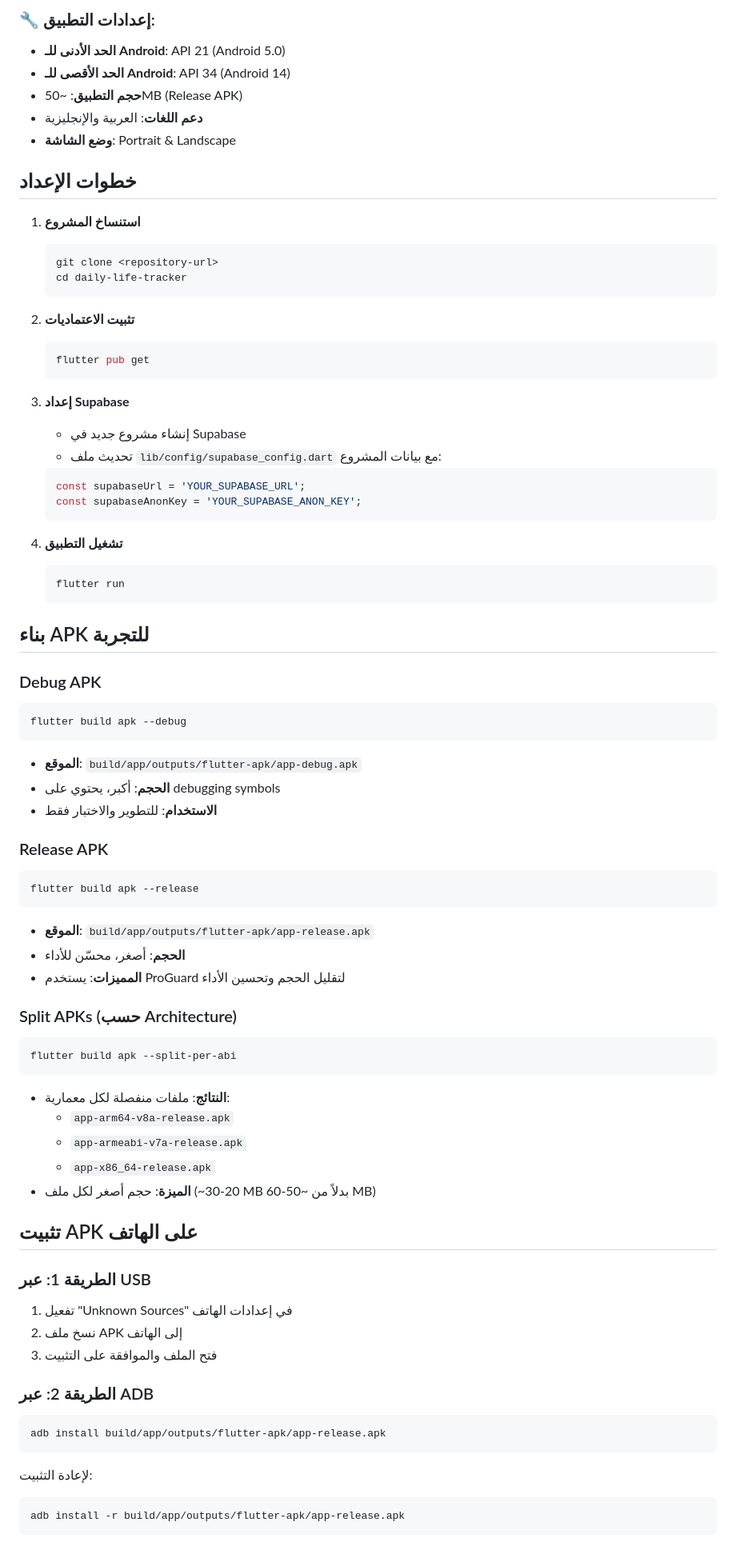
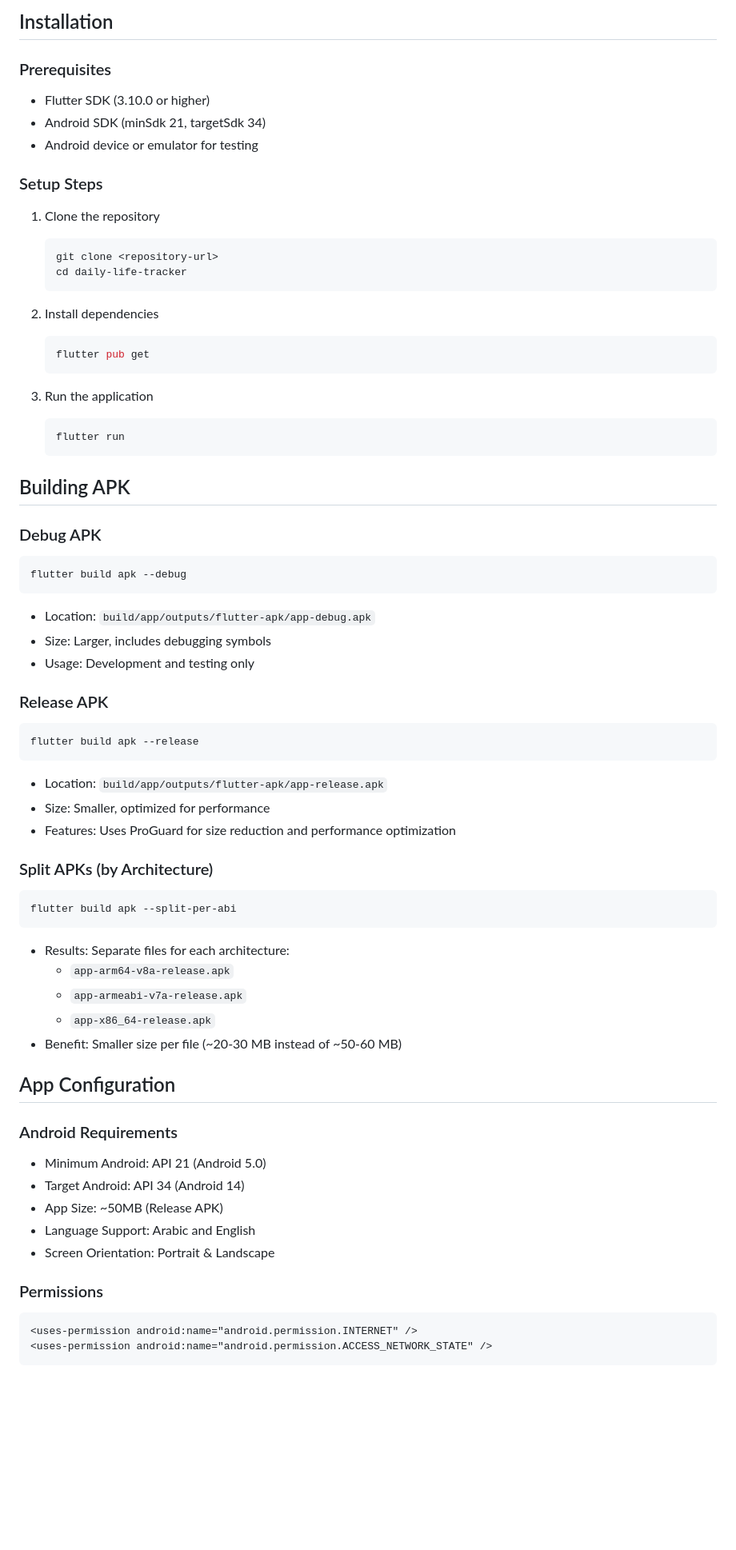
Before and after one commit to y0ussefmahmoud/Daily-Life-Tracker-app, a Markdown page: README.md, the part around one of its changes. Shown at 80% size. Drawn GitHub-style; blank space fills up the shorter version.

````diff
--- a/README.md
+++ b/README.md
@@ -57,79 +250,70 @@
 ```
 
-### 🔧 إعدادات التطبيق:
-- **الحد الأدنى للـ Android**: API 21 (Android 5.0)
-- **الحد الأقصى للـ Android**: API 34 (Android 14)
-- **حجم التطبيق**: ~50MB (Release APK)
-- **دعم اللغات**: العربية والإنجليزية
-- **وضع الشاشة**: Portrait & Landscape
+## Installation
 
-## خطوات الإعداد
+### Prerequisites
+- Flutter SDK (3.10.0 or higher)
+- Android SDK (minSdk 21, targetSdk 34)
+- Android device or emulator for testing
 
-1. **استنساخ المشروع**
+### Setup Steps
+
+1. Clone the repository
    ```bash
    git clone <repository-url>
    cd daily-life-tracker
    ```
 
-2. **تثبيت الاعتماديات**
+2. Install dependencies
    ```bash
    flutter pub get
    ```
 
-3. **إعداد Supabase**
-   - إنشاء مشروع جديد في Supabase
-   - تحديث ملف `lib/config/supabase_config.dart` مع بيانات المشروع:
-   ```dart
-   const supabaseUrl = 'YOUR_SUPABASE_URL';
-   const supabaseAnonKey = 'YOUR_SUPABASE_ANON_KEY';
-   ```
-
-4. **تشغيل التطبيق**
+3. Run the application
    ```bash
    flutter run
    ```
 
-## بناء APK للتجربة
+## Building APK
 
 ### Debug APK
 ```bash
 flutter build apk --debug
 ```
-- **الموقع**: `build/app/outputs/flutter-apk/app-debug.apk`
-- **الحجم**: أكبر، يحتوي على debugging symbols
-- **الاستخدام**: للتطوير والاختبار فقط
+- Location: `build/app/outputs/flutter-apk/app-debug.apk`
+- Size: Larger, includes debugging symbols
+- Usage: Development and testing only
 
 ### Release APK
 ```bash
 flutter build apk --release
 ```
-- **الموقع**: `build/app/outputs/flutter-apk/app-release.apk`
-- **الحجم**: أصغر، محسّن للأداء
-- **المميزات**: يستخدم ProGuard لتقليل الحجم وتحسين الأداء
+- Location: `build/app/outputs/flutter-apk/app-release.apk`
+- Size: Smaller, optimized for performance
+- Features: Uses ProGuard for size reduction and performance optimization
 
-### Split APKs (حسب Architecture)
+### Split APKs (by Architecture)
 ```bash
 flutter build apk --split-per-abi
 ```
-- **النتائج**: ملفات منفصلة لكل معمارية:
+- Results: Separate files for each architecture:
   - `app-arm64-v8a-release.apk`
   - `app-armeabi-v7a-release.apk`
   - `app-x86_64-release.apk`
-- **الميزة**: حجم أصغر لكل ملف (~20-30 MB بدلاً من ~50-60 MB)
+- Benefit: Smaller size per file (~20-30 MB instead of ~50-60 MB)
 
-## تثبيت APK على الهاتف
+## App Configuration
 
-### الطريقة 1: عبر USB
-1. تفعيل "Unknown Sources" في إعدادات الهاتف
-2. نسخ ملف APK إلى الهاتف
-3. فتح الملف والموافقة على التثبيت
+### Android Requirements
+- Minimum Android: API 21 (Android 5.0)
+- Target Android: API 34 (Android 14)
+- App Size: ~50MB (Release APK)
+- Language Support: Arabic and English
+- Screen Orientation: Portrait & Landscape
 
-### الطريقة 2: عبر ADB
-```bash
-adb install build/app/outputs/flutter-apk/app-release.apk
-```
-لإعادة التثبيت:
-```bash
-adb install -r build/app/outputs/flutter-apk/app-release.apk
+### Permissions
+```xml
+<uses-permission android:name="android.permission.INTERNET" />
+<uses-permission android:name="android.permission.ACCESS_NETWORK_STATE" />
 ```
 
````
Also changed, not shown: other parts of README.md (+277 -153 lines).
